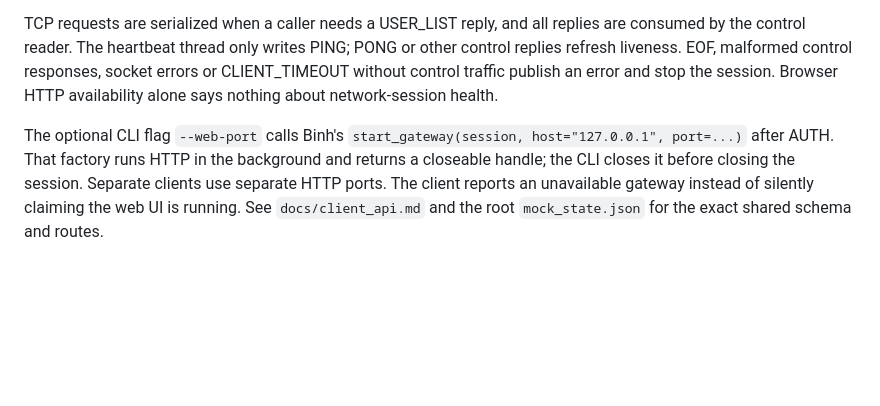
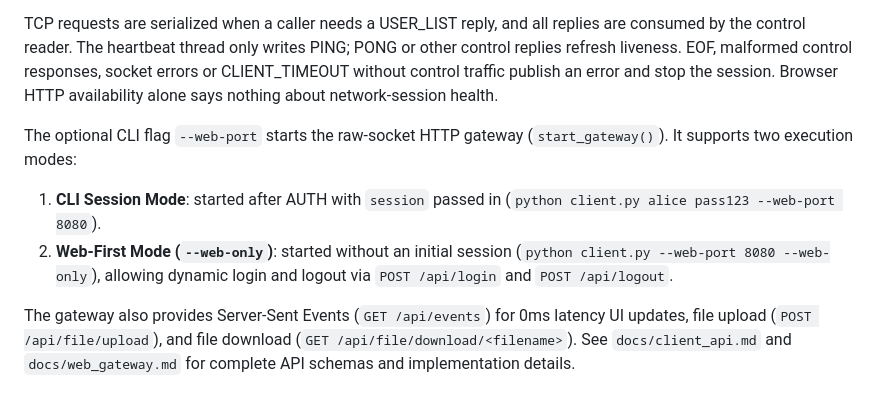
Before and after one commit to Smokiestfox/networking-app-assignment, a Markdown page: docs/architecture.md, the part around the change. Drawn GitHub-style; blank space fills up the shorter version.

```diff
--- a/docs/architecture.md
+++ b/docs/architecture.md
@@ -256,4 +256,8 @@ Each file record tracks direction, peer, filename, size, acknowledged/accepted b
 
 TCP requests are serialized when a caller needs a USER_LIST reply, and all replies are consumed by the control reader. The heartbeat thread only writes PING; PONG or other control replies refresh liveness. EOF, malformed control responses, socket errors or CLIENT_TIMEOUT without control traffic publish an error and stop the session. Browser HTTP availability alone says nothing about network-session health.
 
-The optional CLI flag `--web-port` calls Binh's `start_gateway(session, host="127.0.0.1", port=...)` after AUTH. That factory runs HTTP in the background and returns a closeable handle; the CLI closes it before closing the session. Separate clients use separate HTTP ports. The client reports an unavailable gateway instead of silently claiming the web UI is running. See `docs/client_api.md` and the root `mock_state.json` for the exact shared schema and routes.
+The optional CLI flag `--web-port` starts the raw-socket HTTP gateway (`start_gateway()`). It supports two execution modes:
+1. **CLI Session Mode**: started after AUTH with `session` passed in (`python client.py alice pass123 --web-port 8080`).
+2. **Web-First Mode (`--web-only`)**: started without an initial session (`python client.py --web-port 8080 --web-only`), allowing dynamic login and logout via `POST /api/login` and `POST /api/logout`.
+
+The gateway also provides Server-Sent Events (`GET /api/events`) for 0ms latency UI updates, file upload (`POST /api/file/upload`), and file download (`GET /api/file/download/<filename>`). See `docs/client_api.md` and `docs/web_gateway.md` for complete API schemas and implementation details.
```
Also changed, not shown: README.md (+21 -5 lines), docs/client_api.md (+20 -12 lines).
